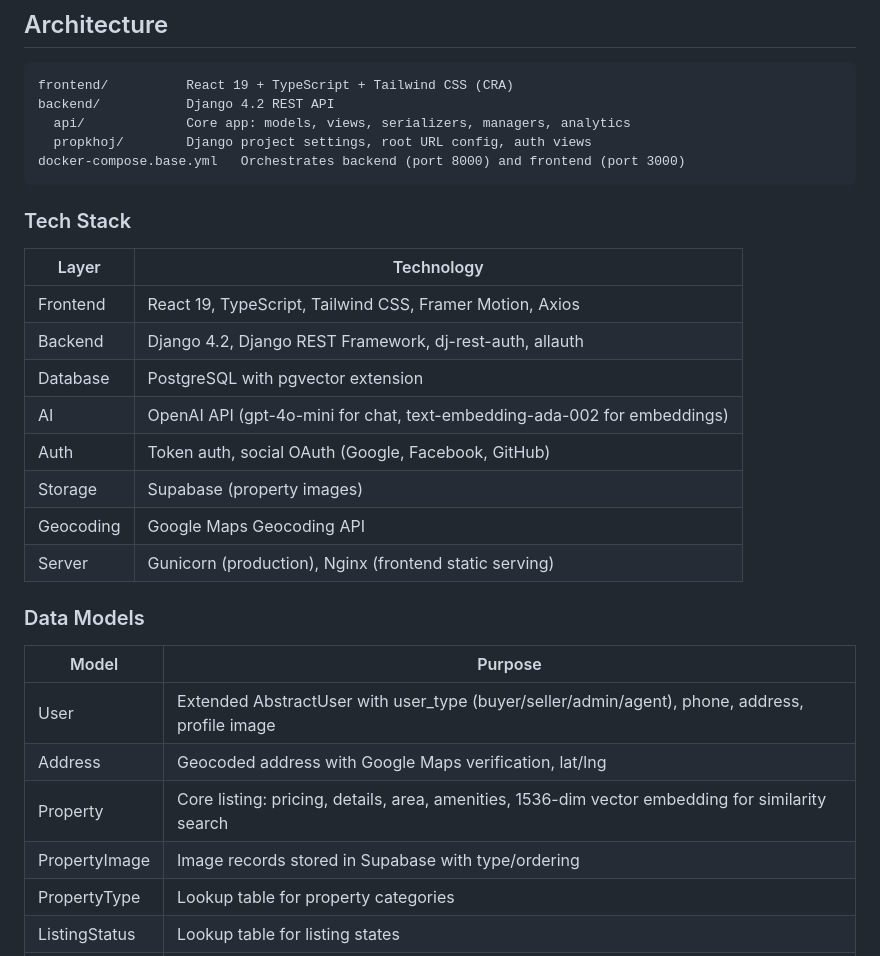
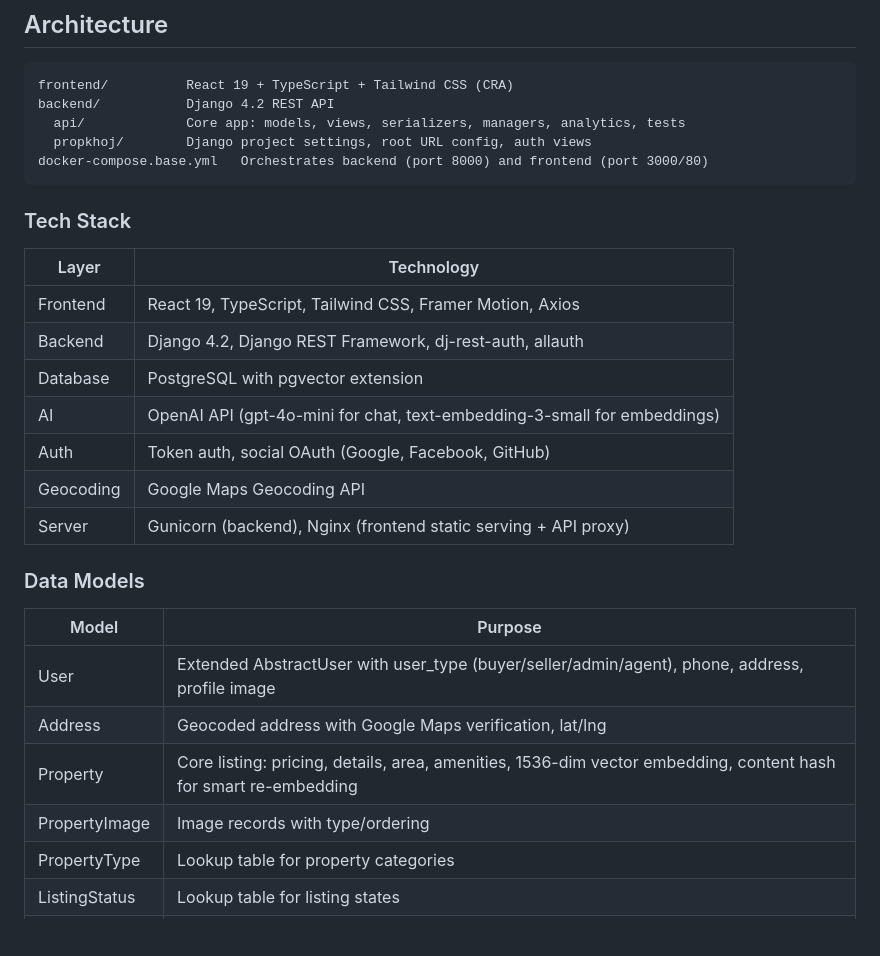
Before and after one commit to abhishekreddy1206/propKhoj, a Markdown page: README.md, the part around one of its changes. Rendered like a GitHub page; blank space fills up the shorter version.

````diff
--- a/README.md
+++ b/README.md
@@ -9,9 +9,9 @@ propKhoj is an AI-powered real estate property search platform that combines con
 ```
 frontend/          React 19 + TypeScript + Tailwind CSS (CRA)
 backend/           Django 4.2 REST API
-  api/             Core app: models, views, serializers, managers, analytics
+  api/             Core app: models, views, serializers, managers, analytics, tests
   propkhoj/        Django project settings, root URL config, auth views
-docker-compose.base.yml   Orchestrates backend (port 8000) and frontend (port 3000)
+docker-compose.base.yml   Orchestrates backend (port 8000) and frontend (port 3000/80)
 ```
 
 ### Tech Stack
@@ -21,11 +21,10 @@ docker-compose.base.yml   Orchestrates backend (port 8000) and frontend (port 30
 | Frontend     | React 19, TypeScript, Tailwind CSS, Framer Motion, Axios    |
 | Backend      | Django 4.2, Django REST Framework, dj-rest-auth, allauth    |
 | Database     | PostgreSQL with pgvector extension                          |
-| AI           | OpenAI API (gpt-4o-mini for chat, text-embedding-ada-002 for embeddings) |
+| AI           | OpenAI API (gpt-4o-mini for chat, text-embedding-3-small for embeddings) |
 | Auth         | Token auth, social OAuth (Google, Facebook, GitHub)         |
-| Storage      | Supabase (property images)                                  |
 | Geocoding    | Google Maps Geocoding API                                   |
-| Server       | Gunicorn (production), Nginx (frontend static serving)      |
+| Server       | Gunicorn (backend), Nginx (frontend static serving + API proxy) |
 
 ### Data Models
 
@@ -33,8 +32,8 @@ docker-compose.base.yml   Orchestrates backend (port 8000) and frontend (port 30
 |-----------------|---------------------------------------------------------------|
 | User            | Extended AbstractUser with user_type (buyer/seller/admin/agent), phone, address, profile image |
 | Address         | Geocoded address with Google Maps verification, lat/lng       |
-| Property        | Core listing: pricing, details, area, amenities, 1536-dim vector embedding for similarity search |
-| PropertyImage   | Image records stored in Supabase with type/ordering           |
+| Property        | Core listing: pricing, details, area, amenities, 1536-dim vector embedding, content hash for smart re-embedding |
+| PropertyImage   | Image records with type/ordering                              |
 | PropertyType    | Lookup table for property categories                          |
 | ListingStatus   | Lookup table for listing states                               |
 | Currency        | Multi-currency support                                        |
````
Also changed, not shown: other parts of README.md (+57 -17 lines), CLAUDE.md (+70 -20 lines).
